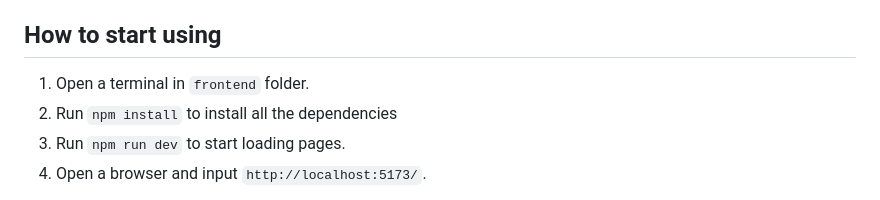
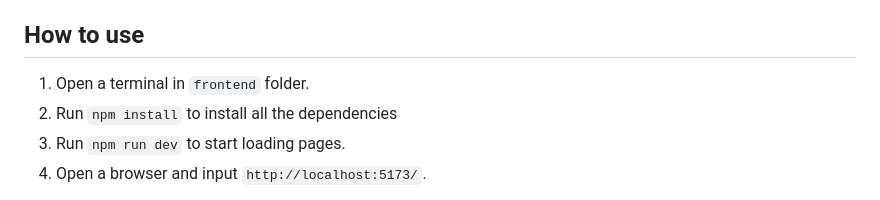
Before and after one commit to Polito-Software-Engineering-2-Group-10/ThesisManagement, a Markdown page: frontend/README.md, the part around the change. Drawn GitHub-style.

Commit message:
Small changes to the README.md

```diff
--- a/frontend/README.md
+++ b/frontend/README.md
@@ -47,7 +47,7 @@ ThesisManagement
 10. _API.jsx_: page for connecting to backend.
 11. _APP.jsx_: page for routing all pages.
 
-## How to start using
+## How to use
 1. Open a terminal in `frontend` folder.
 2. Run `npm install` to install all the dependencies
 3. Run `npm run dev` to start loading pages.
```
